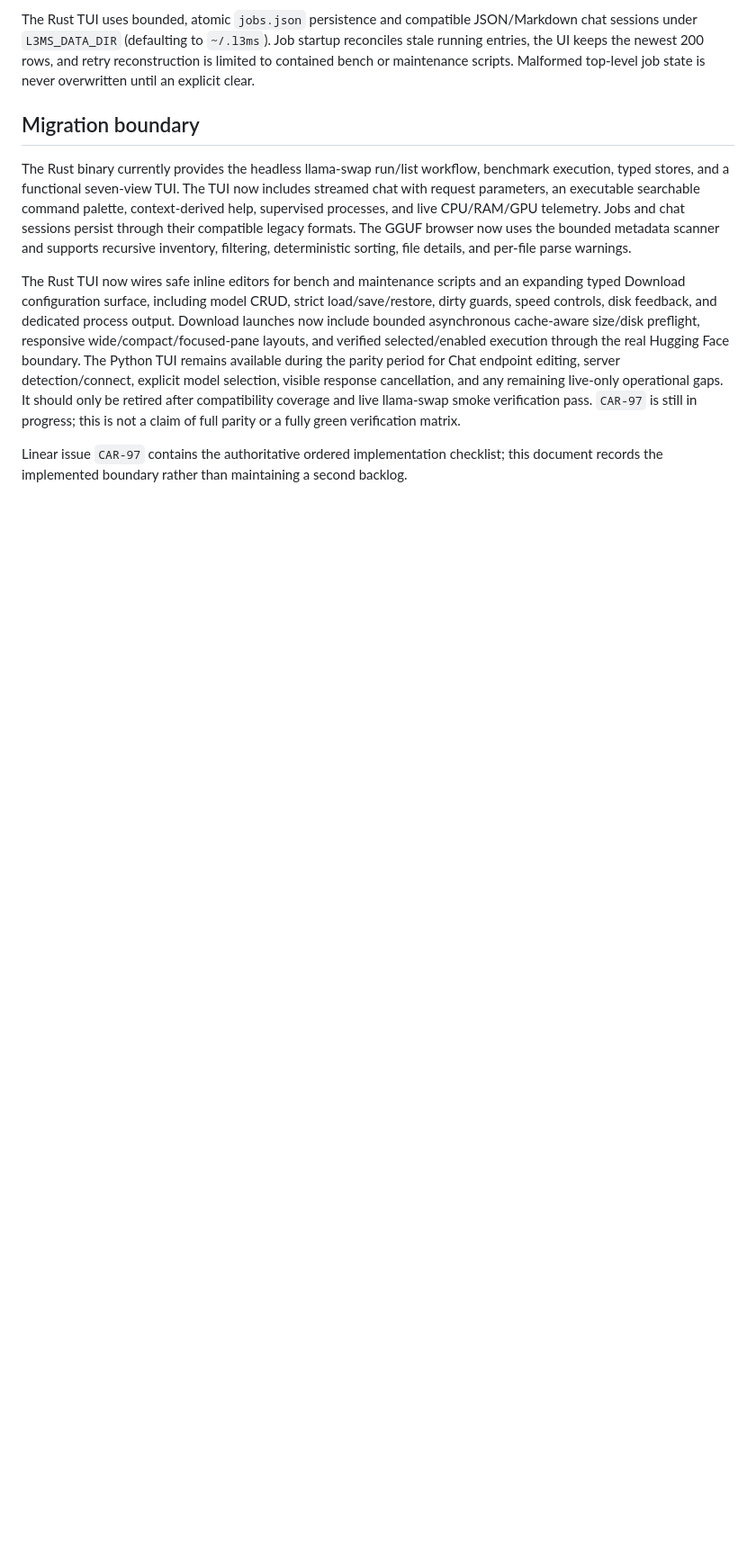
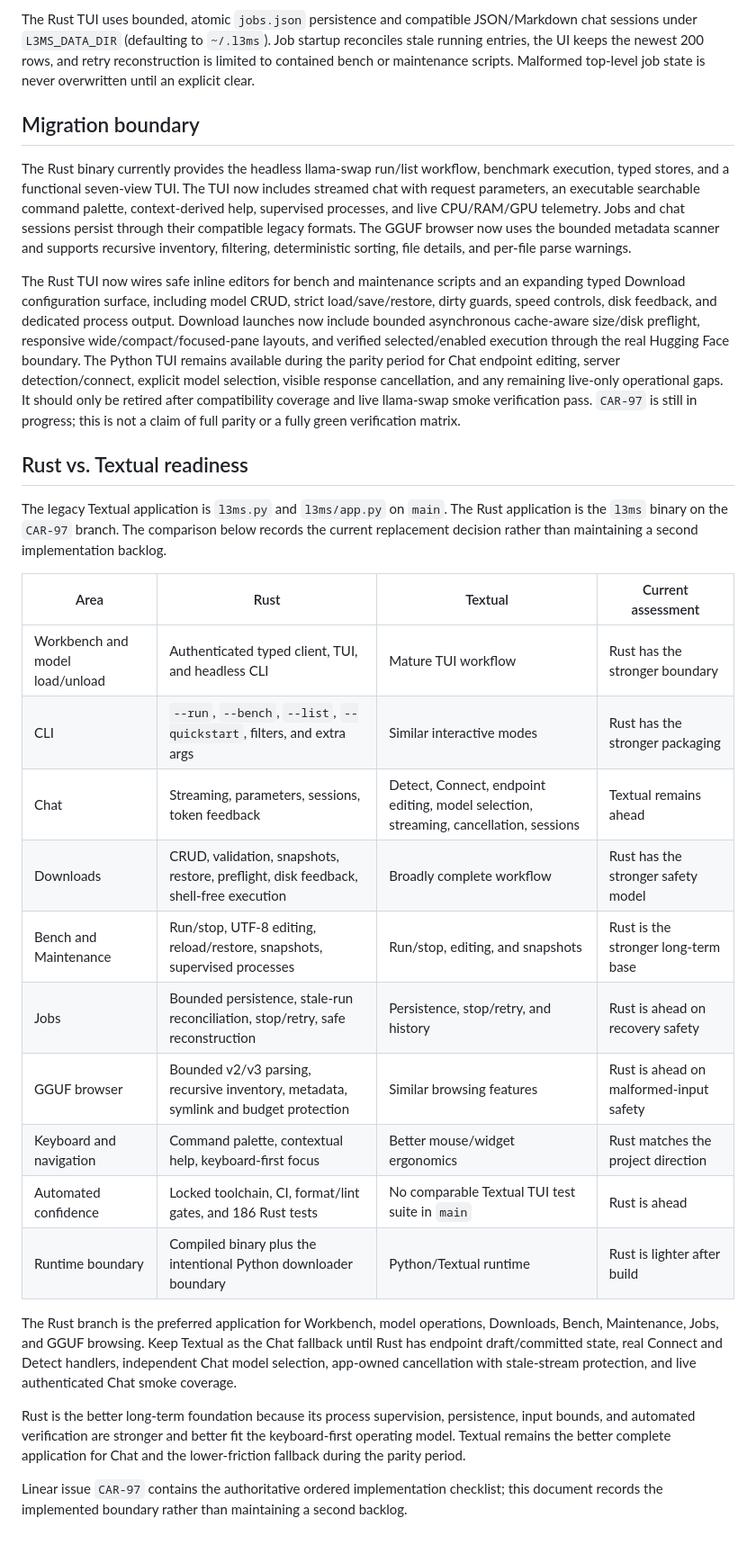
Before and after one commit to carteakey/lllms, a Markdown page: ARCHITECTURE.md, the part around the change. Shown at 90% size. GitHub-like rendering; blank space fills up the shorter version.

Commit message:
CAR-97 Document Rust and Textual readiness comparison

```diff
--- a/ARCHITECTURE.md
+++ b/ARCHITECTURE.md
@@ -150,6 +150,37 @@ retired after compatibility coverage and live llama-swap smoke verification
 pass. `CAR-97` is still in progress; this is not a claim of full parity or a
 fully green verification matrix.
 
+## Rust vs. Textual readiness
+
+The legacy Textual application is `l3ms.py` and `l3ms/app.py` on `main`. The
+Rust application is the `l3ms` binary on the `CAR-97` branch. The comparison
+below records the current replacement decision rather than maintaining a
+second implementation backlog.
+
+| Area | Rust | Textual | Current assessment |
+| --- | --- | --- | --- |
+| Workbench and model load/unload | Authenticated typed client, TUI, and headless CLI | Mature TUI workflow | Rust has the stronger boundary |
+| CLI | `--run`, `--bench`, `--list`, `--quickstart`, filters, and extra args | Similar interactive modes | Rust has the stronger packaging |
+| Chat | Streaming, parameters, sessions, token feedback | Detect, Connect, endpoint editing, model selection, streaming, cancellation, sessions | Textual remains ahead |
+| Downloads | CRUD, validation, snapshots, restore, preflight, disk feedback, shell-free execution | Broadly complete workflow | Rust has the stronger safety model |
+| Bench and Maintenance | Run/stop, UTF-8 editing, reload/restore, snapshots, supervised processes | Run/stop, editing, and snapshots | Rust is the stronger long-term base |
+| Jobs | Bounded persistence, stale-run reconciliation, stop/retry, safe reconstruction | Persistence, stop/retry, and history | Rust is ahead on recovery safety |
+| GGUF browser | Bounded v2/v3 parsing, recursive inventory, metadata, symlink and budget protection | Similar browsing features | Rust is ahead on malformed-input safety |
+| Keyboard and navigation | Command palette, contextual help, keyboard-first focus | Better mouse/widget ergonomics | Rust matches the project direction |
+| Automated confidence | Locked toolchain, CI, format/lint gates, and 186 Rust tests | No comparable Textual TUI test suite in `main` | Rust is ahead |
+| Runtime boundary | Compiled binary plus the intentional Python downloader boundary | Python/Textual runtime | Rust is lighter after build |
+
+The Rust branch is the preferred application for Workbench, model operations,
+Downloads, Bench, Maintenance, Jobs, and GGUF browsing. Keep Textual as the
+Chat fallback until Rust has endpoint draft/committed state, real Connect and
+Detect handlers, independent Chat model selection, app-owned cancellation with
+stale-stream protection, and live authenticated Chat smoke coverage.
+
+Rust is the better long-term foundation because its process supervision,
+persistence, input bounds, and automated verification are stronger and better
+fit the keyboard-first operating model. Textual remains the better complete
+application for Chat and the lower-friction fallback during the parity period.
+
 Linear issue `CAR-97` contains the authoritative ordered implementation
 checklist; this document records the implemented boundary rather than
 maintaining a second backlog.
```
